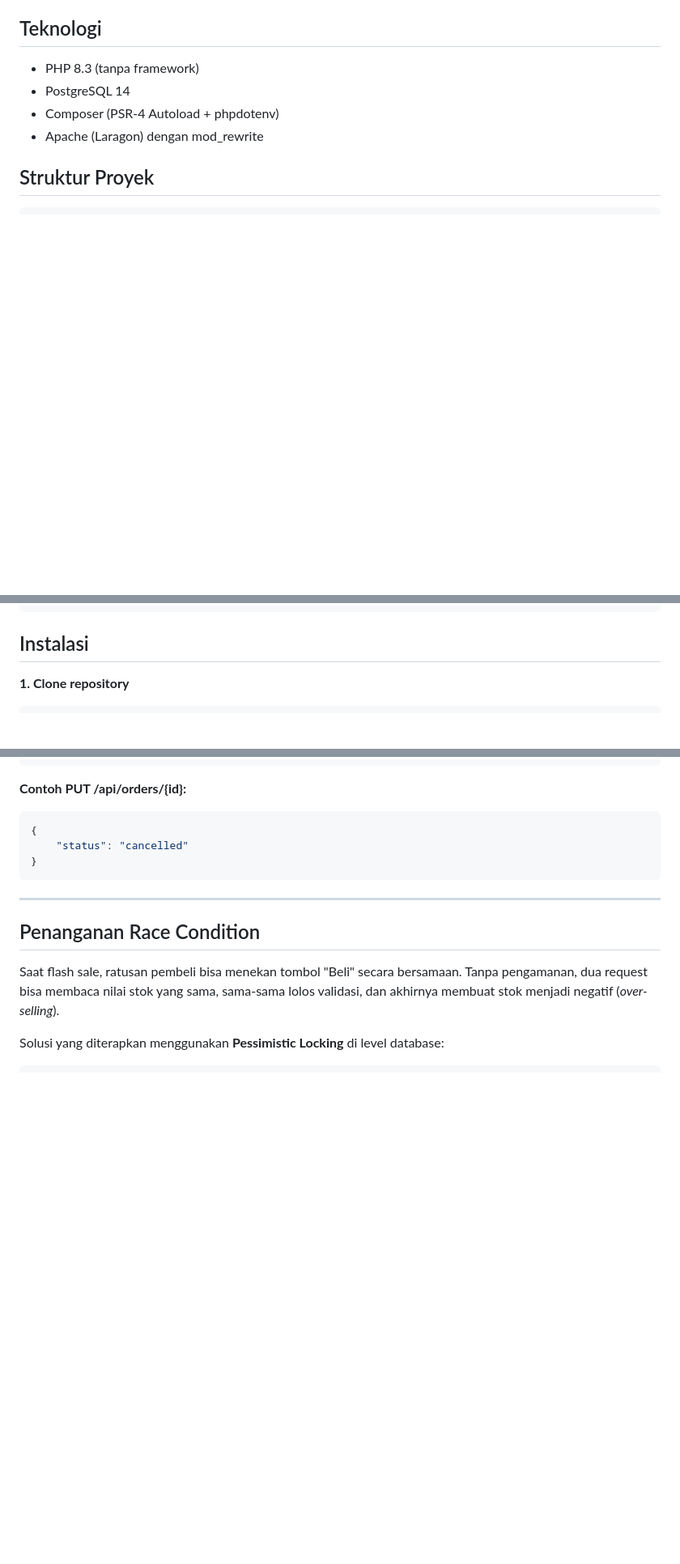
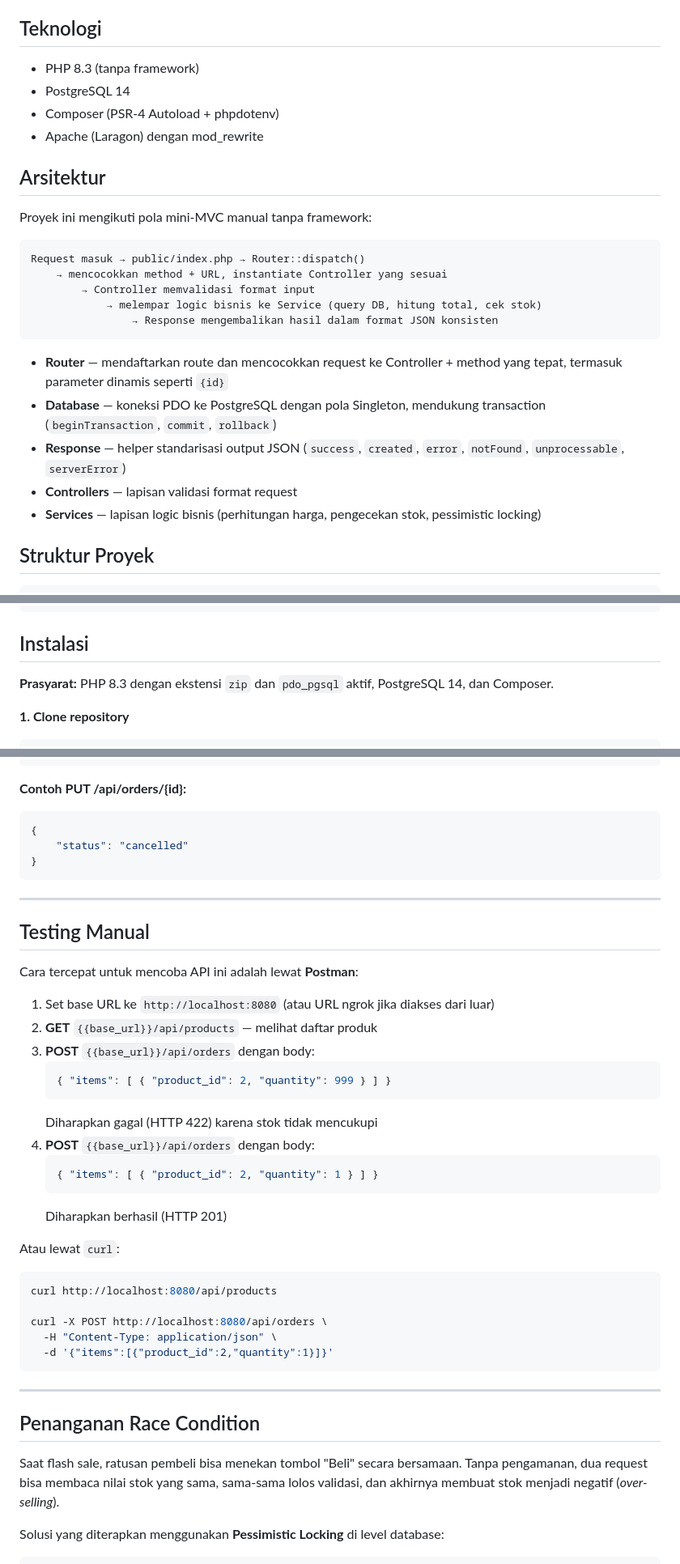
Before and after one commit to rifkythalah/onlinestore, a Markdown page: README.md, 3 parts joined by grey strips. Shown at 81% size. Rendered like a GitHub page; blank space fills up the shorter version.

Commit message:
memperbaiki dokumentasi readme

````diff
--- a/README.md
+++ b/README.md
@@ -15,6 +17,24 @@ REST API toko online yang dibangun dengan **Pure PHP 8.3** dan **PostgreSQL**, d
 - PostgreSQL 14
 - Composer (PSR-4 Autoload + phpdotenv)
 - Apache (Laragon) dengan mod_rewrite
+
+## Arsitektur
+
+Proyek ini mengikuti pola mini-MVC manual tanpa framework:
+
+```
+Request masuk → public/index.php → Router::dispatch()
+    → mencocokkan method + URL, instantiate Controller yang sesuai
+        → Controller memvalidasi format input
+            → melempar logic bisnis ke Service (query DB, hitung total, cek stok)
+                → Response mengembalikan hasil dalam format JSON konsisten
+```
+
+- **Router** — mendaftarkan route dan mencocokkan request ke Controller + method yang tepat, termasuk parameter dinamis seperti `{id}`
+- **Database** — koneksi PDO ke PostgreSQL dengan pola Singleton, mendukung transaction (`beginTransaction`, `commit`, `rollback`)
+- **Response** — helper standarisasi output JSON (`success`, `created`, `error`, `notFound`, `unprocessable`, `serverError`)
+- **Controllers** — lapisan validasi format request
+- **Services** — lapisan logic bisnis (perhitungan harga, pengecekan stok, pessimistic locking)
 
 ## Struktur Proyek
 
@@ -42,6 +62,8 @@ REST API toko online yang dibangun dengan **Pure PHP 8.3** dan **PostgreSQL**, d
 ```
 
 ## Instalasi
+
+**Prasyarat:** PHP 8.3 dengan ekstensi `zip` dan `pdo_pgsql` aktif, PostgreSQL 14, dan Composer.
 
 **1. Clone repository**
 ```bash
@@ -130,6 +152,34 @@ Semua response menggunakan format JSON dengan struktur:
 
 ---
 
+## Testing Manual
+
+Cara tercepat untuk mencoba API ini adalah lewat **Postman**:
+
+1. Set base URL ke `http://localhost:8080` (atau URL ngrok jika diakses dari luar)
+2. **GET** `{{base_url}}/api/products` — melihat daftar produk
+3. **POST** `{{base_url}}/api/orders` dengan body:
+   ```json
+   { "items": [ { "product_id": 2, "quantity": 999 } ] }
+   ```
+   Diharapkan gagal (HTTP 422) karena stok tidak mencukupi
+4. **POST** `{{base_url}}/api/orders` dengan body:
+   ```json
+   { "items": [ { "product_id": 2, "quantity": 1 } ] }
+   ```
+   Diharapkan berhasil (HTTP 201)
+
+Atau lewat `curl`:
+```bash
+curl http://localhost:8080/api/products
+
+curl -X POST http://localhost:8080/api/orders \
+  -H "Content-Type: application/json" \
+  -d '{"items":[{"product_id":2,"quantity":1}]}'
+```
+
+---
+
 ## Penanganan Race Condition
 
 Saat flash sale, ratusan pembeli bisa menekan tombol "Beli" secara bersamaan. Tanpa pengamanan, dua request bisa membaca nilai stok yang sama, sama-sama lolos validasi, dan akhirnya membuat stok menjadi negatif (*over-selling*).
````
Also changed, not shown: other parts of README.md (+2 -0 lines).
